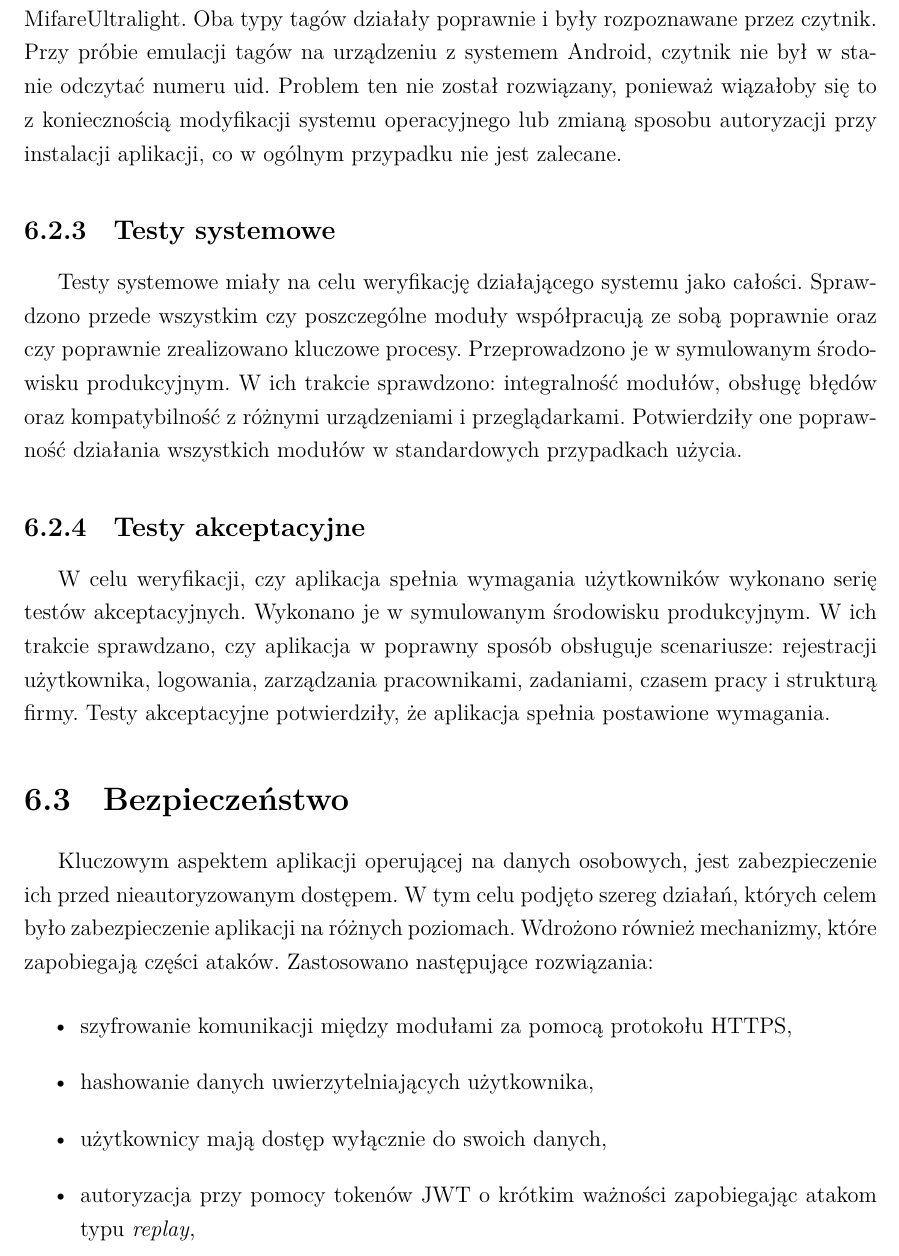
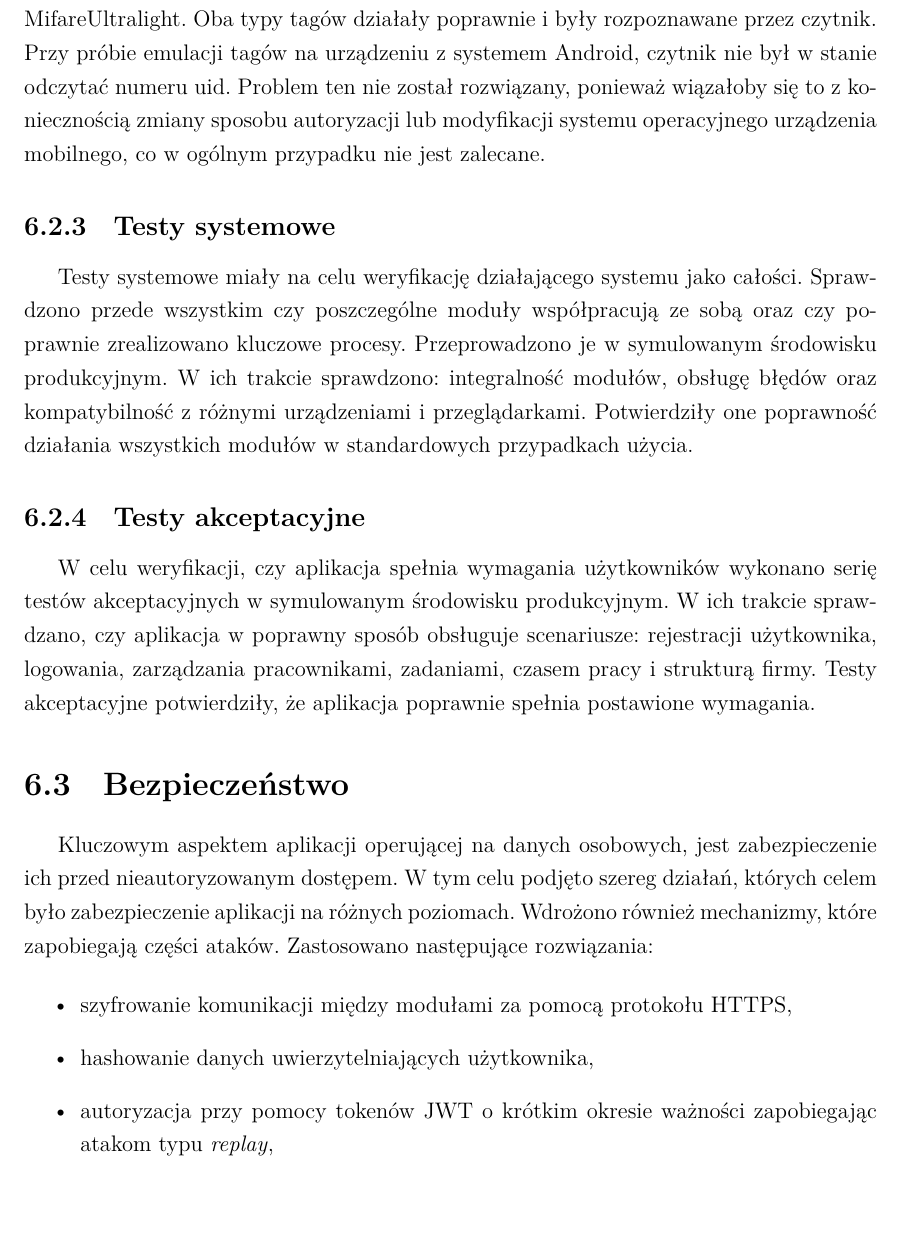
Before and after one commit to p-marcol/WMS_System, a LaTeX thesis (WMS_Docs/thesis/main.tex, which reads WMS_Docs/thesis/chapters/06.tex): part of page 57 of 75, cut so that both start at the same text, the shorter picture padded with empty space. Compiled offline with XeLaTeX; a missing font is replaced by an installed copy or a similar font.

Commit message:
poprawki

```diff
--- a/WMS_Docs/thesis/chapters/06.tex
+++ b/WMS_Docs/thesis/chapters/06.tex
@@ -51,15 +51,15 @@ Często zdarzało się, że serwer poprawnie obsługiwał żądania wysłane prz
 
 \subsection{Testy czytnika kart zbliżeniowych}
 
-Działanie czytnika kart zostało przetestowane przy użyciu tagów MifareClassic oraz MifareUltralight. Oba typy tagów działały poprawnie i były rozpoznawane przez czytnik. Przy próbie emulacji tagów na urządzeniu z systemem Android, czytnik nie był w~stanie odczytać numeru uid. Problem ten nie został rozwiązany, ponieważ wiązałoby się to z~koniecznością modyfikacji systemu operacyjnego lub zmianą sposobu autoryzacji przy instalacji aplikacji, co w ogólnym przypadku nie jest zalecane.
+Działanie czytnika kart zostało przetestowane przy użyciu tagów MifareClassic oraz MifareUltralight. Oba typy tagów działały poprawnie i były rozpoznawane przez czytnik. Przy próbie emulacji tagów na urządzeniu z systemem Android, czytnik nie był w~stanie odczytać numeru uid. Problem ten nie został rozwiązany, ponieważ wiązałoby się to z~koniecznością zmiany sposobu autoryzacji lub modyfikacji systemu operacyjnego urządzenia mobilnego, co w ogólnym przypadku nie jest zalecane.
 
 \subsection{Testy systemowe}
 
-Testy systemowe miały na celu weryfikację działającego systemu jako całości. Sprawdzono przede wszystkim czy poszczególne moduły współpracują ze sobą poprawnie oraz czy poprawnie zrealizowano kluczowe procesy. Przeprowadzono je w symulowanym środowisku produkcyjnym. W ich trakcie sprawdzono: integralność modułów, obsługę błędów oraz kompatybilność z różnymi urządzeniami i przeglądarkami. Potwierdziły one poprawność działania wszystkich modułów w standardowych przypadkach użycia.
+Testy systemowe miały na celu weryfikację działającego systemu jako całości. Sprawdzono przede wszystkim czy poszczególne moduły współpracują ze sobą oraz czy poprawnie zrealizowano kluczowe procesy. Przeprowadzono je w symulowanym środowisku produkcyjnym. W ich trakcie sprawdzono: integralność modułów, obsługę błędów oraz kompatybilność z różnymi urządzeniami i przeglądarkami. Potwierdziły one poprawność działania wszystkich modułów w standardowych przypadkach użycia.
 
 \subsection{Testy akceptacyjne}
 
-W celu weryfikacji, czy aplikacja spełnia wymagania użytkowników wykonano serię testów akceptacyjnych. Wykonano je w symulowanym środowisku produkcyjnym. W ich trakcie sprawdzano, czy aplikacja w poprawny sposób obsługuje scenariusze: rejestracji użytkownika, logowania, zarządzania pracownikami, zadaniami, czasem pracy i strukturą firmy. Testy akceptacyjne potwierdziły, że aplikacja spełnia postawione wymagania.
+W celu weryfikacji, czy aplikacja spełnia wymagania użytkowników wykonano serię testów akceptacyjnych w symulowanym środowisku produkcyjnym. W ich trakcie sprawdzano, czy aplikacja w poprawny sposób obsługuje scenariusze: rejestracji użytkownika, logowania, zarządzania pracownikami, zadaniami, czasem pracy i strukturą firmy. Testy akceptacyjne potwierdziły, że aplikacja poprawnie spełnia postawione wymagania.
 
 \section{Bezpieczeństwo}
 
@@ -68,8 +68,7 @@ Kluczowym aspektem aplikacji operującej na danych osobowych, jest zabezpieczeni
 \begin{itemize}
     \item szyfrowanie komunikacji między modułami za pomocą protokołu HTTPS,
     \item hashowanie danych uwierzytelniających użytkownika,
-    \item użytkownicy mają dostęp wyłącznie do swoich danych,
-    \item autoryzacja przy pomocy tokenów JWT o krótkim ważności zapobiegając atakom typu \english{replay},
+    \item autoryzacja przy pomocy tokenów JWT o krótkim okresie ważności zapobiegając atakom typu \english{replay},
     \item zapytania generowane przez zaufane biblioteki oraz JPA zapobiegając atakom typu \english{SQL Injection},
     \item wprowadzenie zabezpieczeń przed atakami typu \english{Cross-Site Scripting} (XSS).
 \end{itemize}
```
Also changed, not shown: WMS_Docs/thesis/chapters/01.tex (+1 -1 lines), WMS_Docs/thesis/chapters/02.tex (+1 -1 lines).
